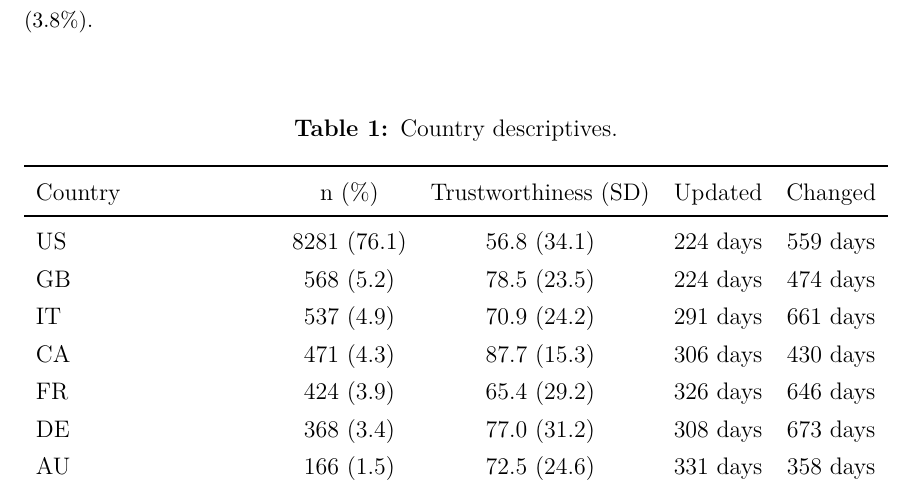
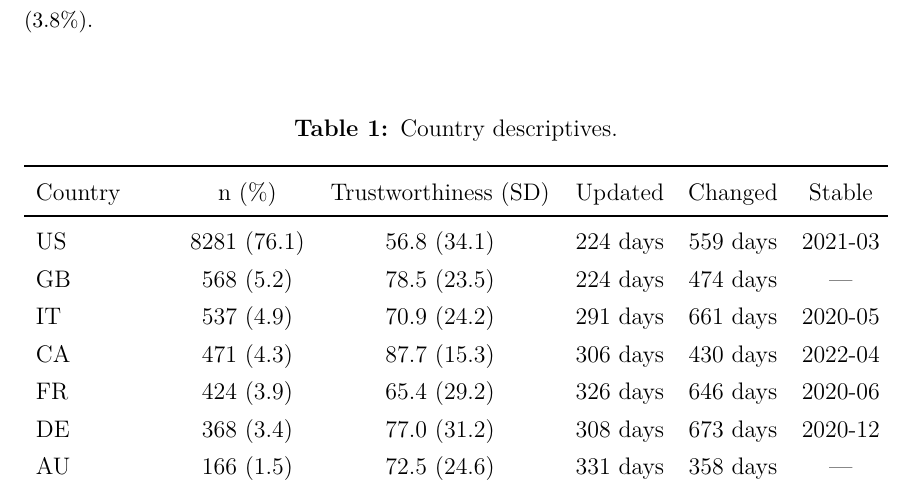
Before and after one commit to julaluehring/newsguard-review-paper, a LaTeX paper (main.tex, which reads tables/countries.tex): part of page 21 of 54, cut so that both start at the same text. Compiled offline with XeLaTeX; a missing font is replaced by an installed copy or a similar font.

Commit message:
table update

```diff
--- a/tables/countries.tex
+++ b/tables/countries.tex
@@ -1,19 +1,19 @@
 \begin{table}[H]
 \caption{Country descriptives.}
 \label{table:countries}
-\begin{tabularx}{\textwidth}{X c c c c c}
+\begin{tabularx}{\textwidth}{X c c c c c c}
 \toprule
-Country & n (\%) & Trustworthiness (SD) & Updated & Changed \\
+Country & n (\%) & Trustworthiness (SD) & Updated & Changed & Stable \\
 \midrule
-US & 8281 (76.1) & 56.8 (34.1) & 224 days & 559 days \\
-GB & 568 (5.2) & 78.5 (23.5) & 224 days & 474 days \\
-IT & 537 (4.9) & 70.9 (24.2) & 291 days & 661 days \\
-CA & 471 (4.3) & 87.7 (15.3) & 306 days & 430 days \\
-FR & 424 (3.9) & 65.4 (29.2) & 326 days & 646 days \\
-DE & 368 (3.4) & 77.0 (31.2) & 308 days & 673 days \\
-AU & 166 (1.5) & 72.5 (24.6) & 331 days & 358 days \\
-AT & 42 (0.4) & 77.2 (29.6) & 338 days & 375 days \\
-NZ & 22 (0.2) & 76.3 (24.7) & 313 days & 426 days \\
+US & 8281 (76.1) & 56.8 (34.1) & 224 days & 559 days & 2021-03 \\
+GB & 568 (5.2) & 78.5 (23.5) & 224 days & 474 days & --- \\
+IT & 537 (4.9) & 70.9 (24.2) & 291 days & 661 days & 2020-05 \\
+CA & 471 (4.3) & 87.7 (15.3) & 306 days & 430 days & 2022-04 \\
+FR & 424 (3.9) & 65.4 (29.2) & 326 days & 646 days & 2020-06 \\
+DE & 368 (3.4) & 77.0 (31.2) & 308 days & 673 days & 2020-12 \\
+AU & 166 (1.5) & 72.5 (24.6) & 331 days & 358 days & --- \\
+AT & 42 (0.4) & 77.2 (29.6) & 338 days & 375 days & --- \\
+NZ & 22 (0.2) & 76.3 (24.7) & 313 days & 426 days & 2024-01 \\
 \bottomrule
 \multicolumn{3}{l}{\textit{Note.} As of September 15th, 2024. Sorted by size.}
 \end{tabularx}
```
Also changed, not shown: figures/score_per_year-violinplot.pdf, figures/score_updates.pdf, figures/scores_per_country_recent.pdf, figures/stable_intervals.pdf, figures/trustworthiness_panel.pdf.
